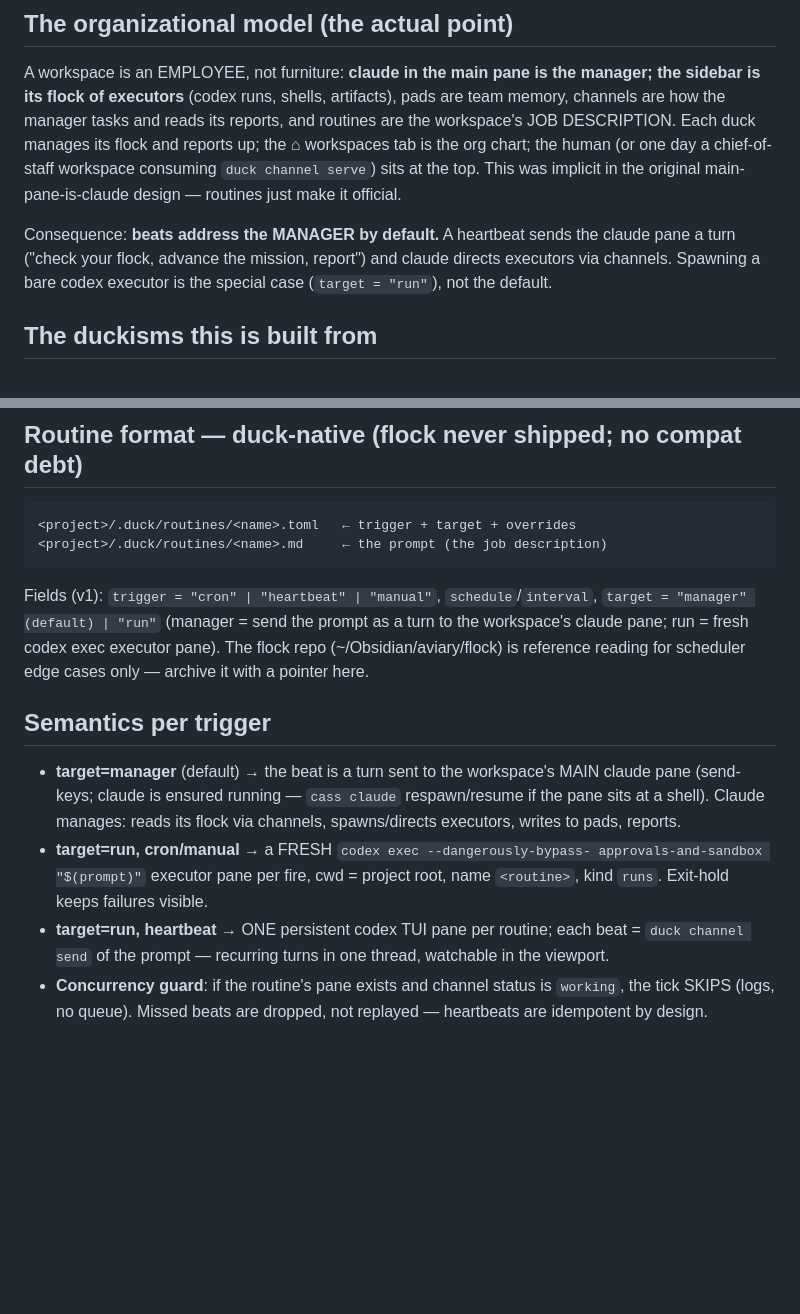
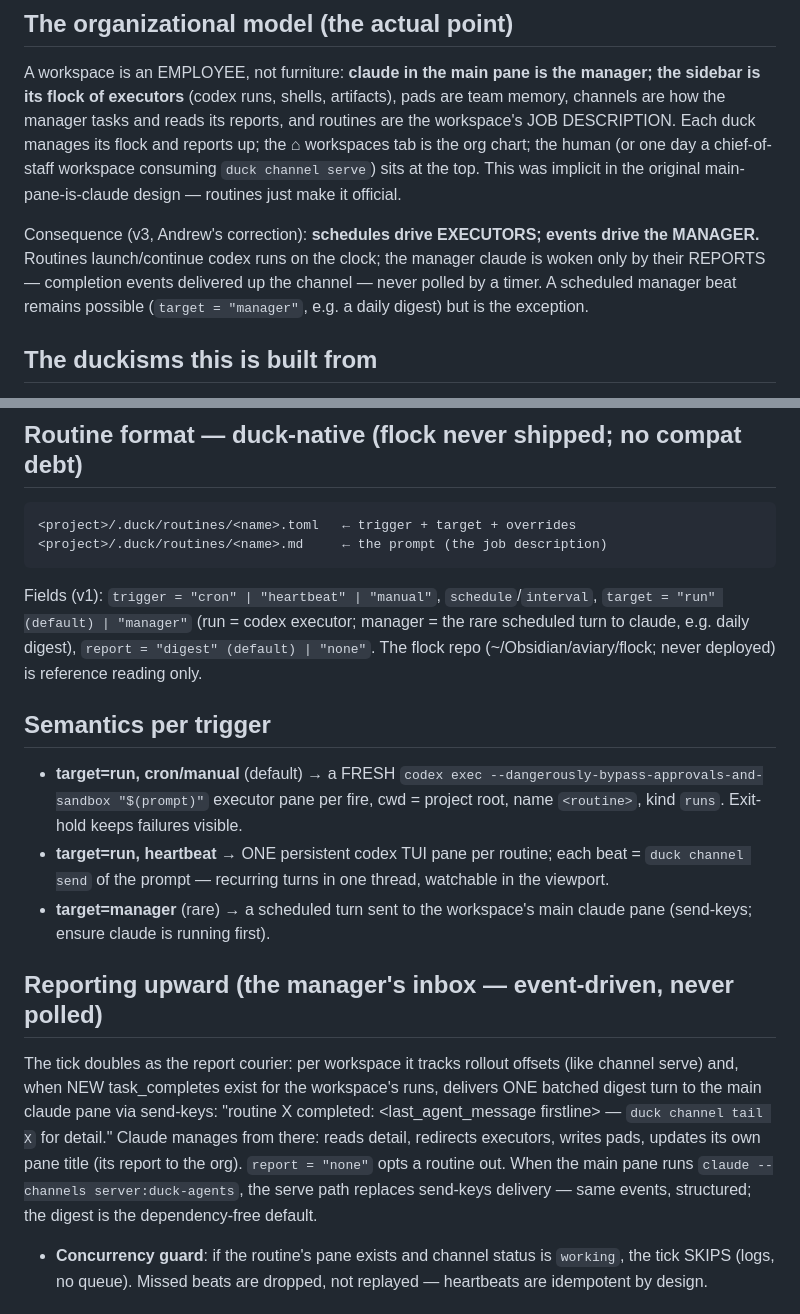
Before and after one commit to DigiBugCat/duck, a Markdown page: docs/ROUTINES.md, 2 parts joined by grey strips. Drawn GitHub-style; blank space fills up the shorter version.

Commit message:
docs: ROUTINES.md v3 — schedules drive executors, events drive the manager
Andrew's correction to v2: never poll the manager. The tick launches and
continues codex executors; claude is woken only by their completion reports,
delivered as one batched digest turn (send-keys, dependency-free) or via
channel serve when the pane runs claude --channels. target=manager survives
only for rare scheduled digests; target=run becomes the default.

Co-Authored-By: Claude Fable 5 <noreply@anthropic.com>

````diff
--- a/docs/ROUTINES.md
+++ b/docs/ROUTINES.md
@@ -18,10 +18,11 @@ chart; the human (or one day a chief-of-staff workspace consuming
 `duck channel serve`) sits at the top. This was implicit in the original
 main-pane-is-claude design — routines just make it official.
 
-Consequence: **beats address the MANAGER by default.** A heartbeat sends the
-claude pane a turn ("check your flock, advance the mission, report") and
-claude directs executors via channels. Spawning a bare codex executor is the
-special case (`target = "run"`), not the default.
+Consequence (v3, Andrew's correction): **schedules drive EXECUTORS; events
+drive the MANAGER.** Routines launch/continue codex runs on the clock; the
+manager claude is woken only by their REPORTS — completion events delivered
+up the channel — never polled by a timer. A scheduled manager beat remains
+possible (`target = "manager"`, e.g. a daily digest) but is the exception.
 
 ## The duckisms this is built from
 
@@ -42,23 +43,35 @@ special case (`target = "run"`), not the default.
 ```
 
 Fields (v1): `trigger = "cron" | "heartbeat" | "manual"`,
-`schedule`/`interval`, `target = "manager" (default) | "run"` (manager =
-send the prompt as a turn to the workspace's claude pane; run = fresh codex
-exec executor pane). The flock repo (~/Obsidian/aviary/flock) is reference
-reading for scheduler edge cases only — archive it with a pointer here.
+`schedule`/`interval`, `target = "run" (default) | "manager"` (run = codex
+executor; manager = the rare scheduled turn to claude, e.g. daily digest),
+`report = "digest" (default) | "none"`. The flock repo
+(~/Obsidian/aviary/flock; never deployed) is reference reading only.
 
 ## Semantics per trigger
 
-- **target=manager** (default) → the beat is a turn sent to the workspace's
-  MAIN claude pane (send-keys; claude is ensured running — `cass claude`
-  respawn/resume if the pane sits at a shell). Claude manages: reads its
-  flock via channels, spawns/directs executors, writes to pads, reports.
-- **target=run, cron/manual** → a FRESH `codex exec --dangerously-bypass-
-  approvals-and-sandbox "$(prompt)"` executor pane per fire, cwd = project
-  root, name `<routine>`, kind `runs`. Exit-hold keeps failures visible.
+- **target=run, cron/manual** (default) → a FRESH `codex exec
+  --dangerously-bypass-approvals-and-sandbox "$(prompt)"` executor pane per
+  fire, cwd = project root, name `<routine>`, kind `runs`. Exit-hold keeps
+  failures visible.
 - **target=run, heartbeat** → ONE persistent codex TUI pane per routine;
   each beat = `duck channel send` of the prompt — recurring turns in one
   thread, watchable in the viewport.
+- **target=manager** (rare) → a scheduled turn sent to the workspace's main
+  claude pane (send-keys; ensure claude is running first).
+
+## Reporting upward (the manager's inbox — event-driven, never polled)
+
+The tick doubles as the report courier: per workspace it tracks rollout
+offsets (like channel serve) and, when NEW task_completes exist for the
+workspace's runs, delivers ONE batched digest turn to the main claude pane
+via send-keys: "routine X completed: <last_agent_message firstline> —
+`duck channel tail X` for detail." Claude manages from there: reads detail,
+redirects executors, writes pads, updates its own pane title (its report to
+the org). `report = "none"` opts a routine out. When the main pane runs
+`claude --channels server:duck-agents`, the serve path replaces send-keys
+delivery — same events, structured; the digest is the dependency-free
+default.
 - **Concurrency guard**: if the routine's pane exists and channel status is
   `working`, the tick SKIPS (logs, no queue). Missed beats are dropped, not
   replayed — heartbeats are idempotent by design.
````
